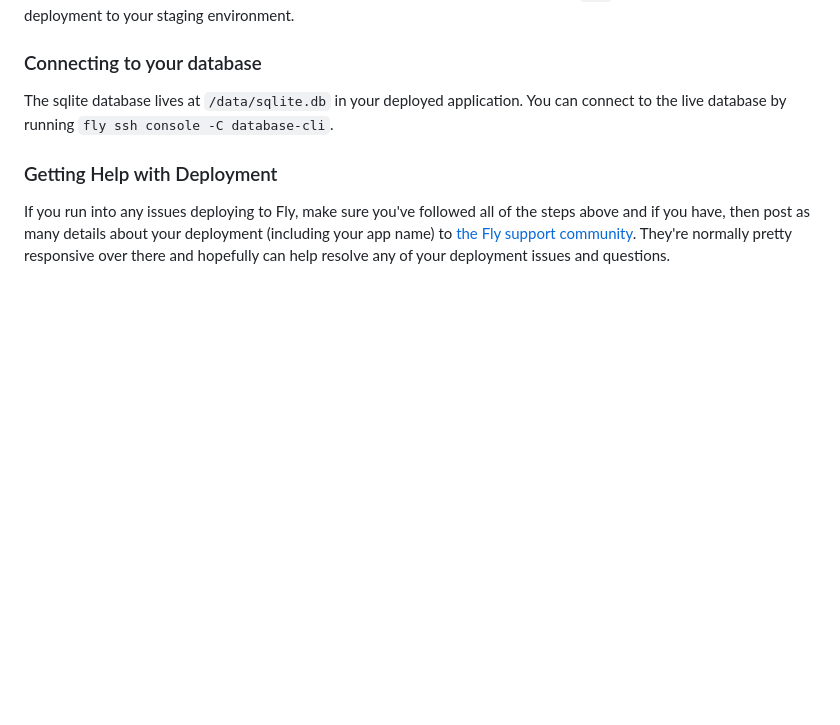
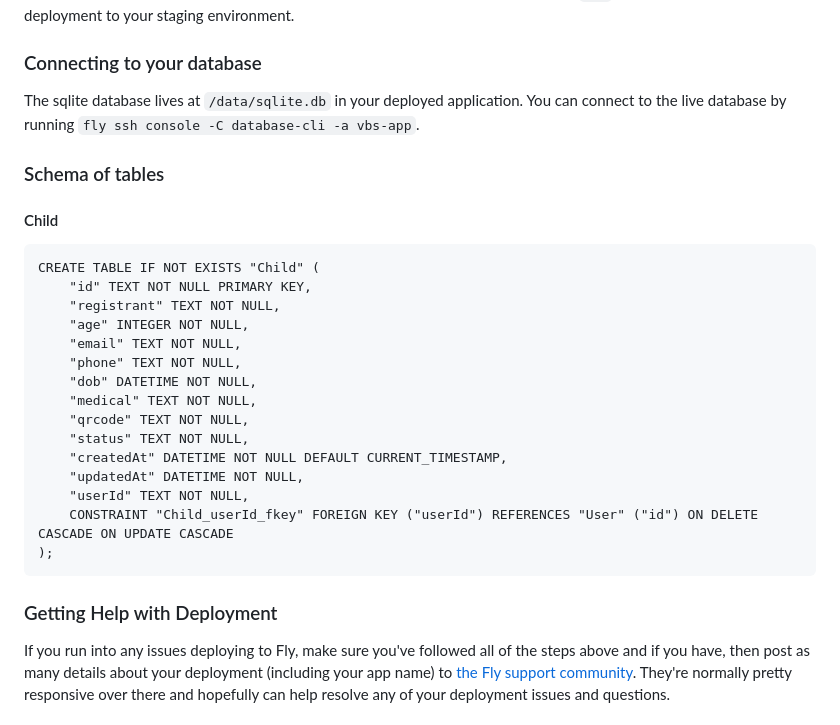
Before and after one commit to toddgarner/vbs-app, a Markdown page: README.md, the part around the change. Rendered like a GitHub page; blank space fills up the shorter version.

Commit message:
additional documentation

````diff
--- a/README.md
+++ b/README.md
@@ -108,7 +108,27 @@ Now that everything is set up you can commit and push your changes to your repo.
 
 ### Connecting to your database
 
-The sqlite database lives at `/data/sqlite.db` in your deployed application. You can connect to the live database by running `fly ssh console -C database-cli`.
+The sqlite database lives at `/data/sqlite.db` in your deployed application. You can connect to the live database by running `fly ssh console -C database-cli -a vbs-app`.
+
+### Schema of tables
+#### Child
+```
+CREATE TABLE IF NOT EXISTS "Child" (
+    "id" TEXT NOT NULL PRIMARY KEY,
+    "registrant" TEXT NOT NULL,
+    "age" INTEGER NOT NULL,
+    "email" TEXT NOT NULL,
+    "phone" TEXT NOT NULL,
+    "dob" DATETIME NOT NULL,
+    "medical" TEXT NOT NULL,
+    "qrcode" TEXT NOT NULL,
+    "status" TEXT NOT NULL,
+    "createdAt" DATETIME NOT NULL DEFAULT CURRENT_TIMESTAMP,
+    "updatedAt" DATETIME NOT NULL,
+    "userId" TEXT NOT NULL,
+    CONSTRAINT "Child_userId_fkey" FOREIGN KEY ("userId") REFERENCES "User" ("id") ON DELETE CASCADE ON UPDATE CASCADE
+);
+```
 
 ### Getting Help with Deployment
 
````
